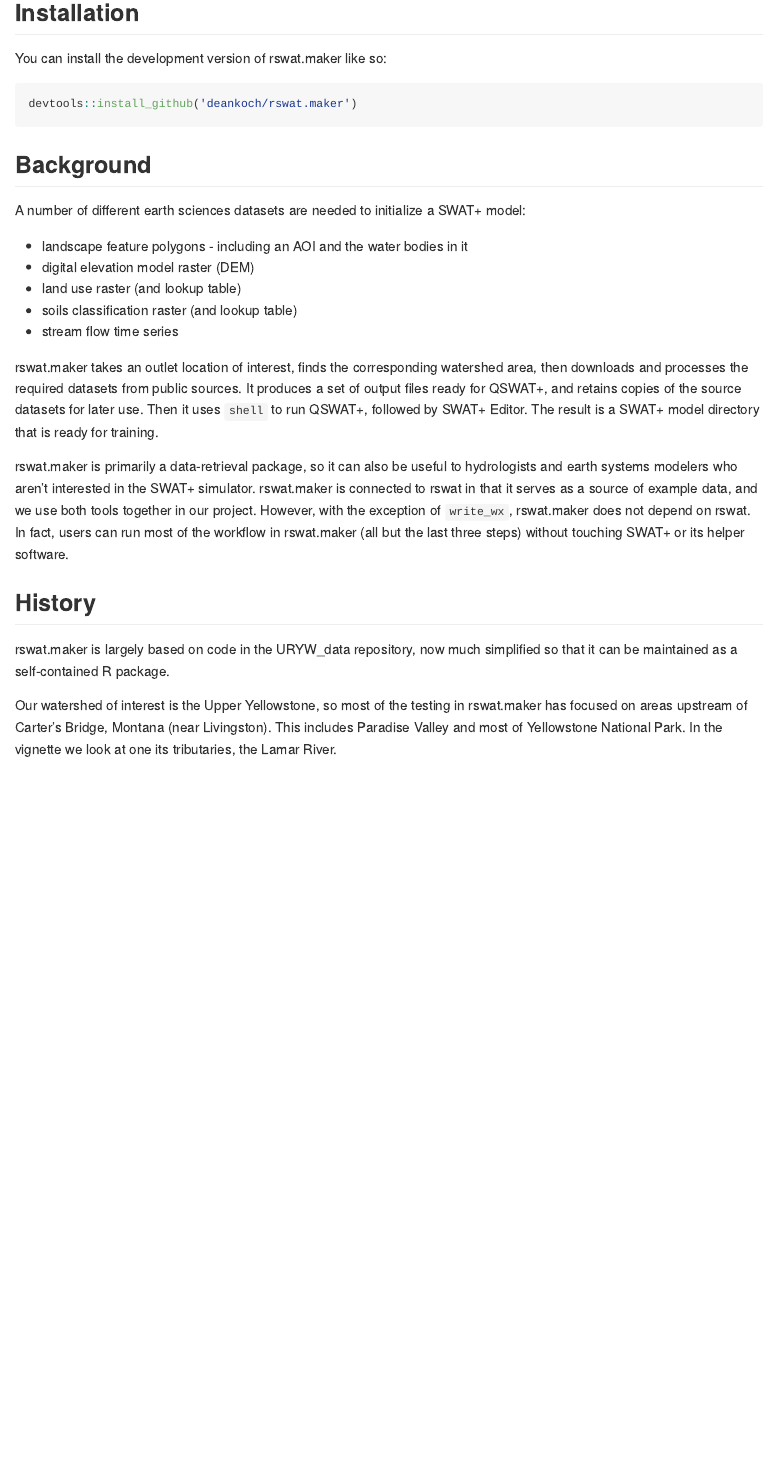
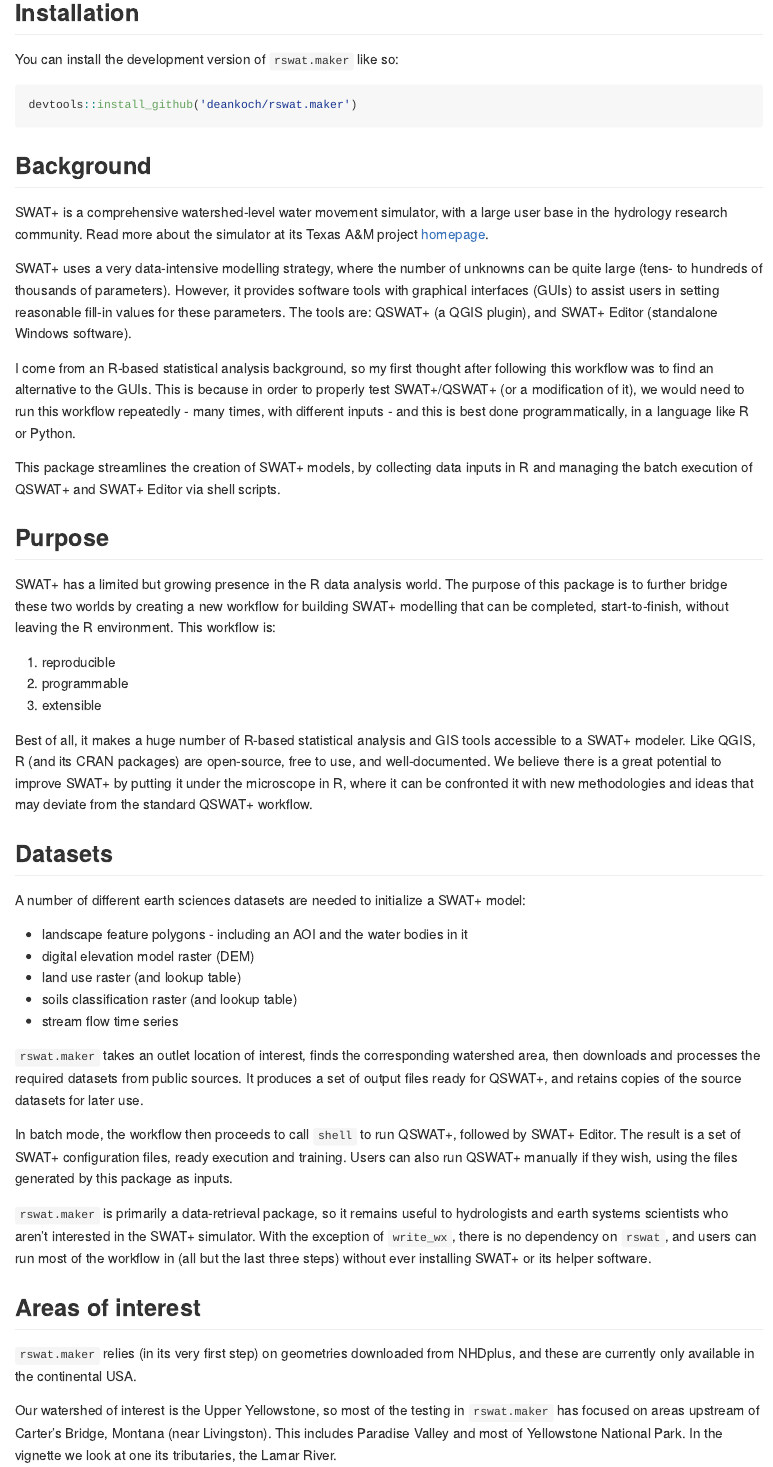
Before and after one commit to deankoch/rswat.maker, an R Markdown document (README.Rmd): the page in a window 1100 px wide, from 160 px down before the commit and from 190 px down after it, so that both start at the same text. The pictures show the output file README.md that the author committed with the source, drawn offline in the style of GitHub.

Commit message:
udpated readme with links and better writing

````diff
--- a/README.Rmd
+++ b/README.Rmd
@@ -23,13 +23,53 @@
 
 ## Installation
 
-You can install the development version of rswat.maker like so:
+You can install the development version of `rswat.maker` like so:
 
 ``` r
 devtools::install_github('deankoch/rswat.maker')
 ```
 
 ## Background
+
+SWAT+ is a comprehensive watershed-level water movement simulator, with a large user base in
+the hydrology research community. Read more about the simulator at its Texas A&M project
+[homepage](https://swat.tamu.edu/software/plus/).
+
+SWAT+ uses a very data-intensive modelling strategy, where
+the number of unknowns can be quite large (tens- to hundreds of thousands of parameters).
+However, it provides software tools with graphical interfaces (GUIs) to assist users
+in setting reasonable fill-in values for these parameters. The tools are: QSWAT+ (a QGIS
+plugin), and SWAT+ Editor (standalone Windows software).
+
+I come from an R-based statistical analysis background, so my first thought after following
+this workflow was to find an alternative to the GUIs. This is because in order to properly
+test SWAT+/QSWAT+ (or a modification of it), we would need to run this workflow repeatedly -
+many times, with different inputs - and this is best done programmatically, in a language
+like R or Python.
+
+This package streamlines the creation of SWAT+ models, by collecting data inputs in R and
+managing the batch execution of QSWAT+ and SWAT+ Editor via shell scripts.
+
+
+## Purpose
+
+SWAT+ has a limited but growing presence in the R data analysis world. The purpose of
+this package is to further bridge these two worlds by creating a new workflow for building
+SWAT+ modelling that can be completed, start-to-finish, without leaving the R environment.
+This workflow is:
+
+1. reproducible
+2. programmable
+3. extensible
+
+Best of all, it makes a huge number of R-based statistical analysis and GIS tools
+accessible to a SWAT+ modeler. Like QGIS, R (and its CRAN packages) are open-source, free
+to use, and well-documented. We believe there is a great potential to improve SWAT+ by putting
+it under the microscope in R, where it can be confronted it with new methodologies and ideas
+that may deviate from the standard QSWAT+ workflow.
+
+
+## Datasets
 
 A number of different earth sciences datasets are needed to initialize a SWAT+ model:
 
@@ -39,26 +79,28 @@
 * soils classification raster (and lookup table)
 * stream flow time series
 
-rswat.maker takes an outlet location of interest, finds the corresponding
+`rswat.maker` takes an outlet location of interest, finds the corresponding
 watershed area, then downloads and processes the required datasets from public sources.
 It produces a set of output files ready for QSWAT+, and retains copies of the source
-datasets for later use. Then it uses `shell` to run QSWAT+, followed by SWAT+ Editor.
-The result is a SWAT+ model directory that is ready for training.
+datasets for later use.
 
-rswat.maker is primarily a data-retrieval package, so it can also be useful to
-hydrologists and earth systems modelers who aren't interested in the SWAT+ simulator.
-rswat.maker is connected to rswat in that it serves as a source of example data, and we
-use both tools together in our project. However, with the exception of `write_wx`,
-rswat.maker does not depend on rswat. In fact, users can run most of the workflow in
-rswat.maker (all but the last three steps) without touching SWAT+ or its helper software.
+In batch mode, the workflow then proceeds to call `shell` to run QSWAT+, followed by
+SWAT+ Editor. The result is a set of SWAT+ configuration files, ready execution and training.
+Users can also run QSWAT+ manually if they wish, using the files generated by this package
+as inputs.
+
+`rswat.maker` is primarily a data-retrieval package, so it remains useful to
+hydrologists and earth systems scientists who aren't interested in the SWAT+ simulator. With
+the exception of `write_wx`, there is no dependency on `rswat`, and users can run most of the
+workflow in (all but the last three steps) without ever installing SWAT+ or its helper software.
 
 
-## History
+## Areas of interest
 
-rswat.maker is largely based on code in the URYW_data repository, now much simplified
-so that it can be maintained as a self-contained R package.
+`rswat.maker` relies (in its very first step) on geometries downloaded from NHDplus, and
+these are currently only available in the continental USA.
 
-Our watershed of interest is the Upper Yellowstone, so most of the testing in rswat.maker
+Our watershed of interest is the Upper Yellowstone, so most of the testing in `rswat.maker`
 has focused on areas upstream of Carter's Bridge, Montana (near Livingston). This includes
 Paradise Valley and most of Yellowstone National Park. In the vignette we look at one its
 tributaries, the Lamar River.
````
Also changed, not shown: README.md, README.Rmd (8 more changed lines).
